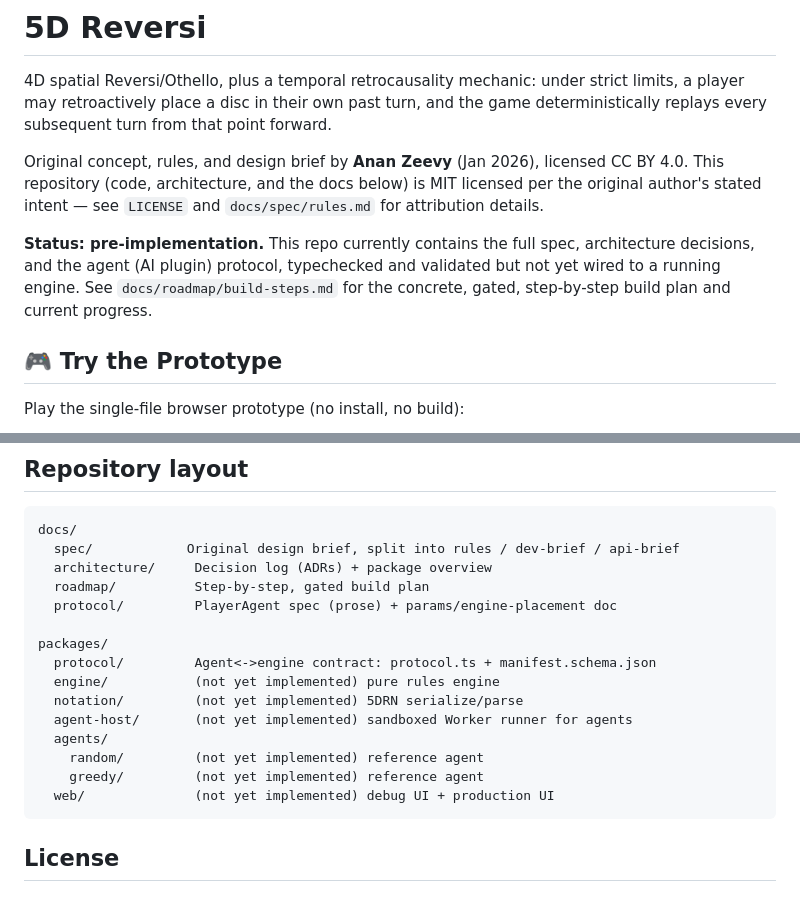
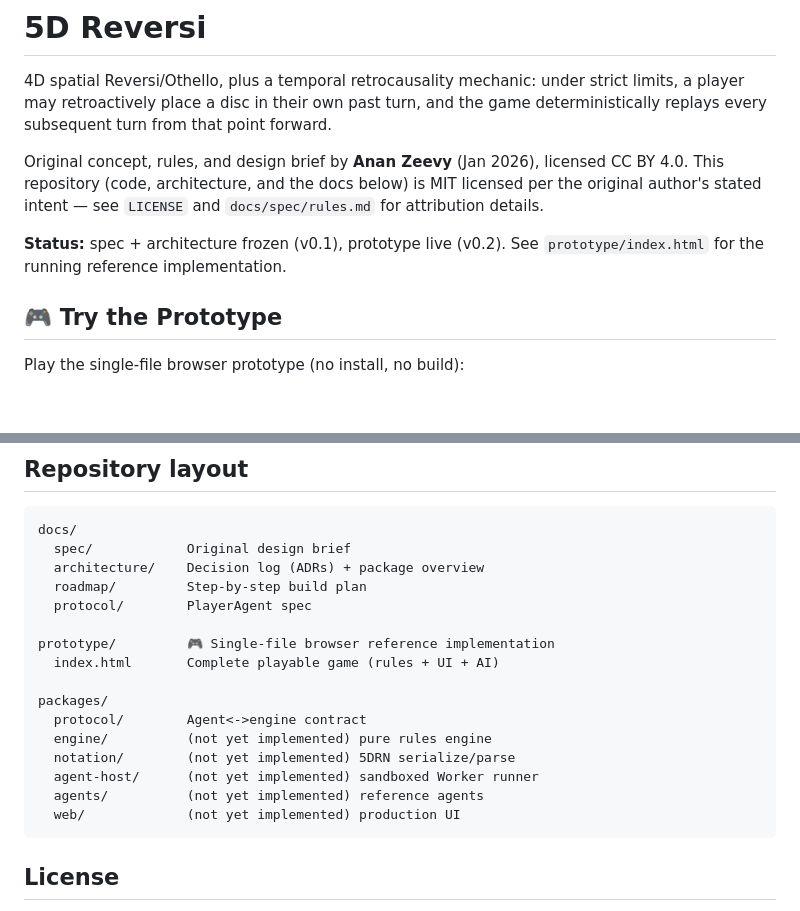
Before and after one commit to anan-z/5d-reversi, a Markdown page: README.md, 2 parts joined by grey strips. Drawn GitHub-style; blank space fills up the shorter version.

Commit message:
Update README: reflect prototype status and repo layout
- Status line now indicates v0.1-spec (frozen) + v0.2-prototype (live).
- Repository layout diagram adds prototype/ directory.
- 'Try the Prototype' section already present from previous commit.

````diff
--- a/README.md
+++ b/README.md
@@ -10,11 +10,8 @@ licensed CC BY 4.0. This repository (code, architecture, and the docs
 below) is MIT licensed per the original author's stated intent — see
 `LICENSE` and `docs/spec/rules.md` for attribution details.
 
-**Status: pre-implementation.** This repo currently contains the full
-spec, architecture decisions, and the agent (AI plugin) protocol,
-typechecked and validated but not yet wired to a running engine. See
-`docs/roadmap/build-steps.md` for the concrete, gated, step-by-step build
-plan and current progress.
+**Status:** spec + architecture frozen (v0.1), prototype live (v0.2).
+See `prototype/index.html` for the running reference implementation.
 
 ## 🎮 Try the Prototype
 
@@ -78,20 +75,21 @@ architecture planned for v1.
 
 ```
 docs/
-  spec/            Original design brief, split into rules / dev-brief / api-brief
-  architecture/     Decision log (ADRs) + package overview
-  roadmap/          Step-by-step, gated build plan
-  protocol/         PlayerAgent spec (prose) + params/engine-placement doc
+  spec/            Original design brief
+  architecture/    Decision log (ADRs) + package overview
+  roadmap/         Step-by-step build plan
+  protocol/        PlayerAgent spec
+
+prototype/         🎮 Single-file browser reference implementation
+  index.html       Complete playable game (rules + UI + AI)
 
 packages/
-  protocol/         Agent<->engine contract: protocol.ts + manifest.schema.json
-  engine/           (not yet implemented) pure rules engine
-  notation/         (not yet implemented) 5DRN serialize/parse
-  agent-host/       (not yet implemented) sandboxed Worker runner for agents
-  agents/
-    random/         (not yet implemented) reference agent
-    greedy/         (not yet implemented) reference agent
-  web/              (not yet implemented) debug UI + production UI
+  protocol/        Agent<->engine contract
+  engine/          (not yet implemented) pure rules engine
+  notation/        (not yet implemented) 5DRN serialize/parse
+  agent-host/      (not yet implemented) sandboxed Worker runner
+  agents/          (not yet implemented) reference agents
+  web/             (not yet implemented) production UI
 ```
 
 ## License
````
